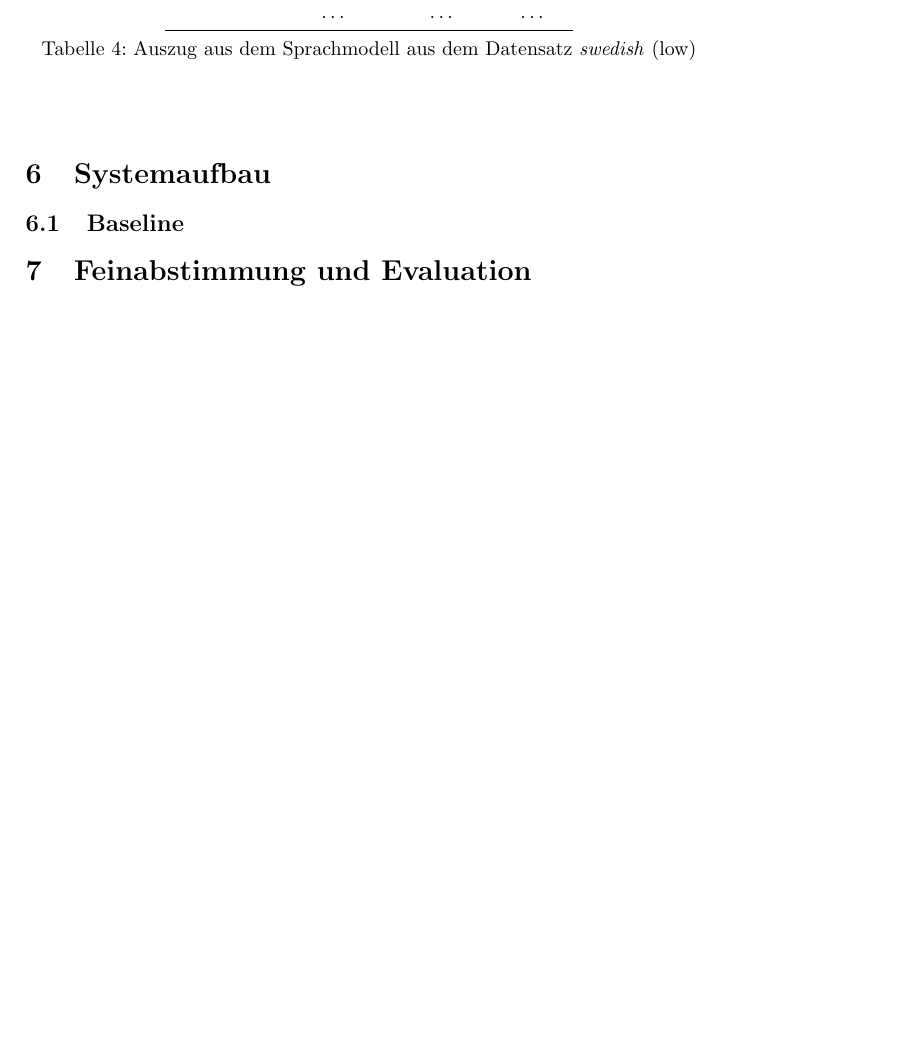
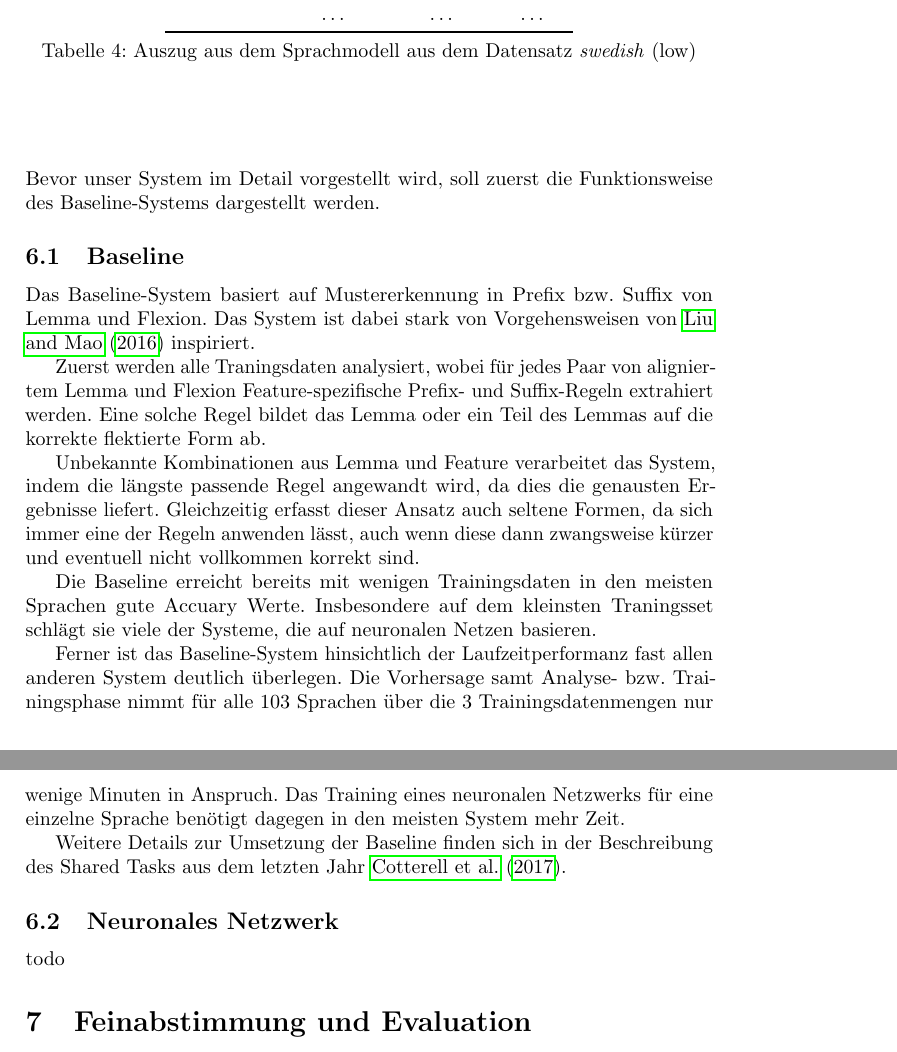
Before and after one commit to 6kamhh/ProST-ProBe-Sigmorphon-2018, a LaTeX paper (main.tex): part of page 8 of 10 before the commit and two parts of pages 7 and 8 of 11 after it, the two joined at a grey line, cut so that both start at the same text, the shorter picture padded with empty space. Compiled offline with pdfLaTeX.

Commit message:
baseline beschreibung

```diff
--- a/main.tex
+++ b/main.tex
@@ -230,11 +230,24 @@ Theoretisch funktioniert dieses System besser mit größeren Datensätzen, da me
 
 \section{Systemaufbau}
 \label{sec:architecture}
-
+Das System, welches wir für den Shared Task entwickelt haben verwendet ein neuronales Netzwerk zusammen mit dem String-Transduktor aus \autoref{sec:transducer}. Bevor unser System im Detail vorgestellt wird, soll zuerst die Funktionsweise des Baseline-Systems dargestellt werden.
 
 \subsection{Baseline}
 \label{sec:baseline}
+Das Baseline-System basiert auf Mustererkennung in Prefix bzw. Suffix von Lemma und Flexion. Das System ist dabei stark von Vorgehensweisen von \cite{baseline:Ling2016} inspiriert.
 
+Zuerst werden alle Traningsdaten analysiert, wobei für jedes Paar von aligniertem Lemma und Flexion Feature-spezifische Prefix- und Suffix-Regeln extrahiert werden. Eine solche Regel bildet das Lemma oder ein Teil des Lemmas auf die korrekte flektierte Form ab.
+
+Unbekannte Kombinationen aus Lemma und Feature verarbeitet das System, indem die längste passende Regel angewandt wird, da dies die genausten Ergebnisse liefert. Gleichzeitig erfasst dieser Ansatz auch seltene Formen, da sich immer eine der Regeln anwenden lässt, auch wenn diese dann zwangsweise kürzer und eventuell nicht vollkommen korrekt sind.
+
+Die Baseline erreicht bereits mit wenigen Trainingsdaten in den meisten Sprachen gute Accuary Werte. Insbesondere auf dem kleinsten Traningsset schlägt sie viele der Systeme, die auf neuronalen Netzen basieren.
+
+Ferner ist das Baseline-System hinsichtlich der Laufzeitperformanz fast allen anderen System deutlich überlegen. Die  Vorhersage samt Analyse- bzw. Trainingsphase nimmt für alle 103 Sprachen über die 3 Trainingsdatenmengen nur wenige Minuten in Anspruch. Das Training eines neuronalen Netzwerks für eine einzelne Sprache benötigt dagegen in den meisten System mehr Zeit.
+
+Weitere Details zur Umsetzung der Baseline finden sich in der Beschreibung des Shared Tasks aus dem letzten Jahr \cite{sigmorphon:st2017}.
+
+\subsection{Neuronales Netzwerk}
+todo
 
 \begin{figure}
 \includegraphics[width=\linewidth]{architecture_de}
```
Also changed, not shown: main.tex (2 more changed lines).
